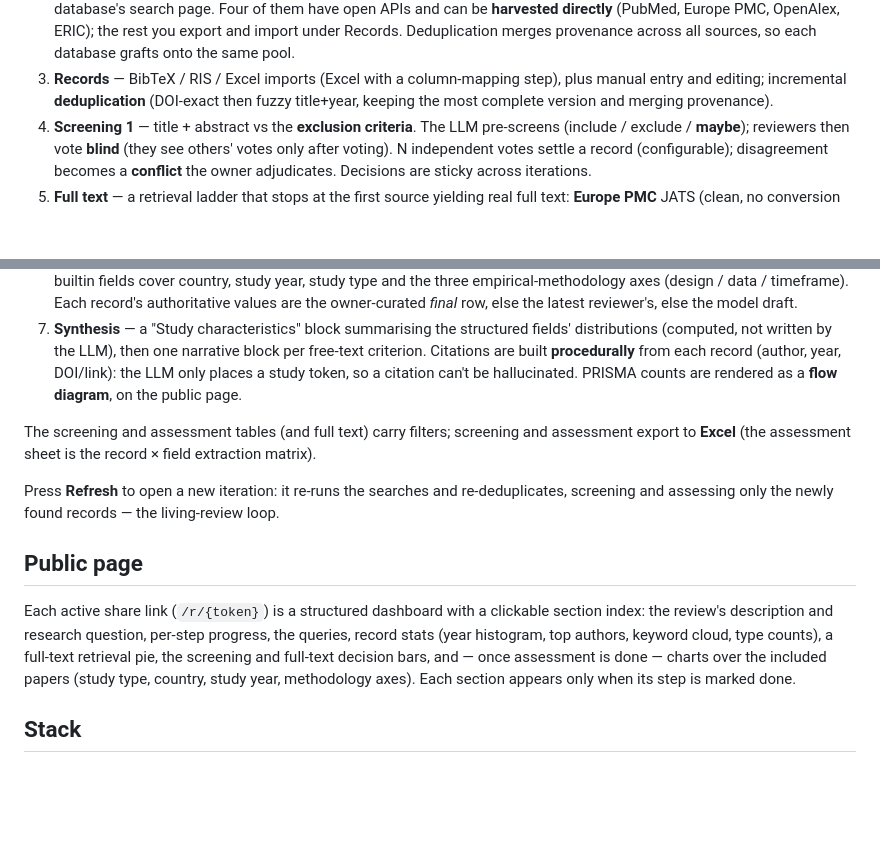
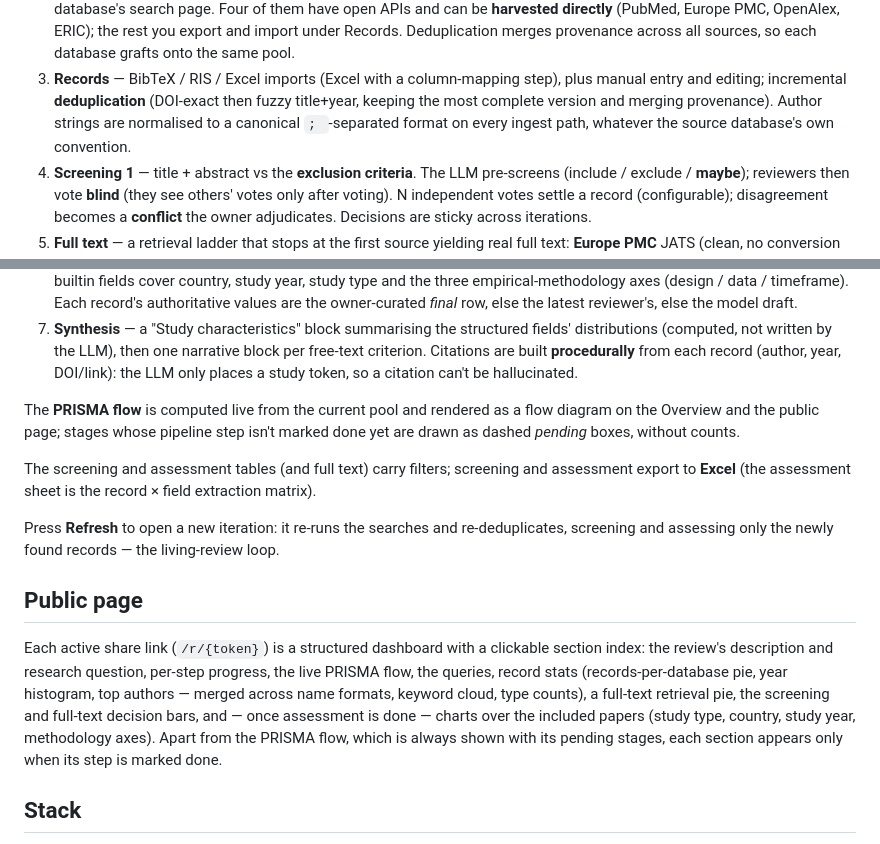
Before and after one commit to that-ugly-cat/lssr, a Markdown page: README.md, 2 parts joined by grey strips. Drawn GitHub-style; blank space fills up the shorter version.

Commit message:
docs: README — canonical authors, live PRISMA placement, public-page pie
Co-Authored-By: Claude Fable 5 <noreply@anthropic.com>

```diff
--- a/README.md
+++ b/README.md
@@ -38,6 +38,8 @@ expose read-only public links to its dashboard and published synthesis.
 3. **Records** — BibTeX / RIS / Excel imports (Excel with a column-mapping step),
    plus manual entry and editing; incremental **deduplication** (DOI-exact then
    fuzzy title+year, keeping the most complete version and merging provenance).
+   Author strings are normalised to a canonical `; `-separated format on every
+   ingest path, whatever the source database's own convention.
 4. **Screening 1** — title + abstract vs the **exclusion criteria**. The LLM
    pre-screens (include / exclude / **maybe**); reviewers then vote **blind**
    (they see others' votes only after voting). N independent votes settle a
@@ -65,8 +67,11 @@ expose read-only public links to its dashboard and published synthesis.
    fields' distributions (computed, not written by the LLM), then one narrative
    block per free-text criterion. Citations are built **procedurally** from each
    record (author, year, DOI/link): the LLM only places a study token, so a
-   citation can't be hallucinated. PRISMA counts are rendered as a **flow
-   diagram**, on the public page.
+   citation can't be hallucinated.
+
+The **PRISMA flow** is computed live from the current pool and rendered as a
+flow diagram on the Overview and the public page; stages whose pipeline step
+isn't marked done yet are drawn as dashed *pending* boxes, without counts.
 
 The screening and assessment tables (and full text) carry filters; screening and
 assessment export to **Excel** (the assessment sheet is the record × field
@@ -80,11 +85,12 @@ living-review loop.
 
 Each active share link (`/r/{token}`) is a structured dashboard with a clickable
 section index: the review's description and research question, per-step progress,
-the queries, record stats (year histogram, top authors, keyword cloud, type
-counts), a full-text retrieval pie, the screening and full-text decision bars,
-and — once assessment is done — charts over the included papers (study type,
-country, study year, methodology axes). Each section appears only when its step
-is marked done.
+the live PRISMA flow, the queries, record stats (records-per-database pie, year
+histogram, top authors — merged across name formats, keyword cloud, type counts),
+a full-text retrieval pie, the screening and full-text decision bars, and — once
+assessment is done — charts over the included papers (study type, country, study
+year, methodology axes). Apart from the PRISMA flow, which is always shown with
+its pending stages, each section appears only when its step is marked done.
 
 ## Stack
 
```
